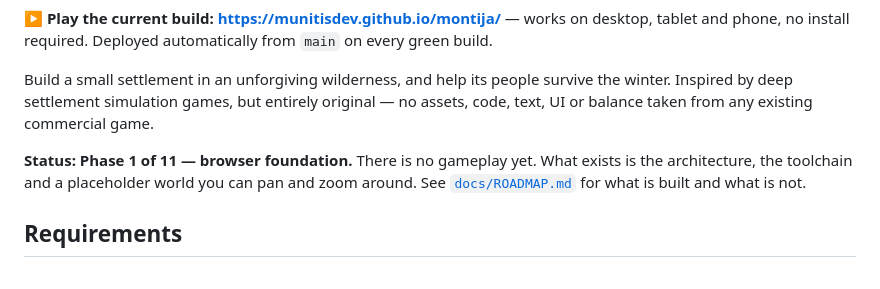
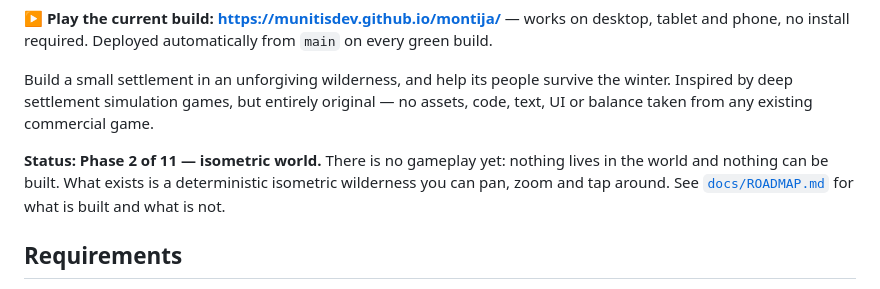
Before and after one commit to MunitisDev/montija, a Markdown page: README.md, the part around the change. GitHub-like rendering.

```diff
--- a/README.md
+++ b/README.md
@@ -11,9 +11,9 @@ Build a small settlement in an unforgiving wilderness, and help its people survi
 Inspired by deep settlement simulation games, but entirely original — no assets, code, text, UI or
 balance taken from any existing commercial game.
 
-**Status: Phase 1 of 11 — browser foundation.** There is no gameplay yet. What exists is the
-architecture, the toolchain and a placeholder world you can pan and zoom around. See
-[`docs/ROADMAP.md`](docs/ROADMAP.md) for what is built and what is not.
+**Status: Phase 2 of 11 — isometric world.** There is no gameplay yet: nothing lives in the world
+and nothing can be built. What exists is a deterministic isometric wilderness you can pan, zoom and
+tap around. See [`docs/ROADMAP.md`](docs/ROADMAP.md) for what is built and what is not.
 
 ## Requirements
 
```
Also changed, not shown: docs/ARCHITECTURE.md (+53 -13 lines), docs/ROADMAP.md (+37 -10 lines).
